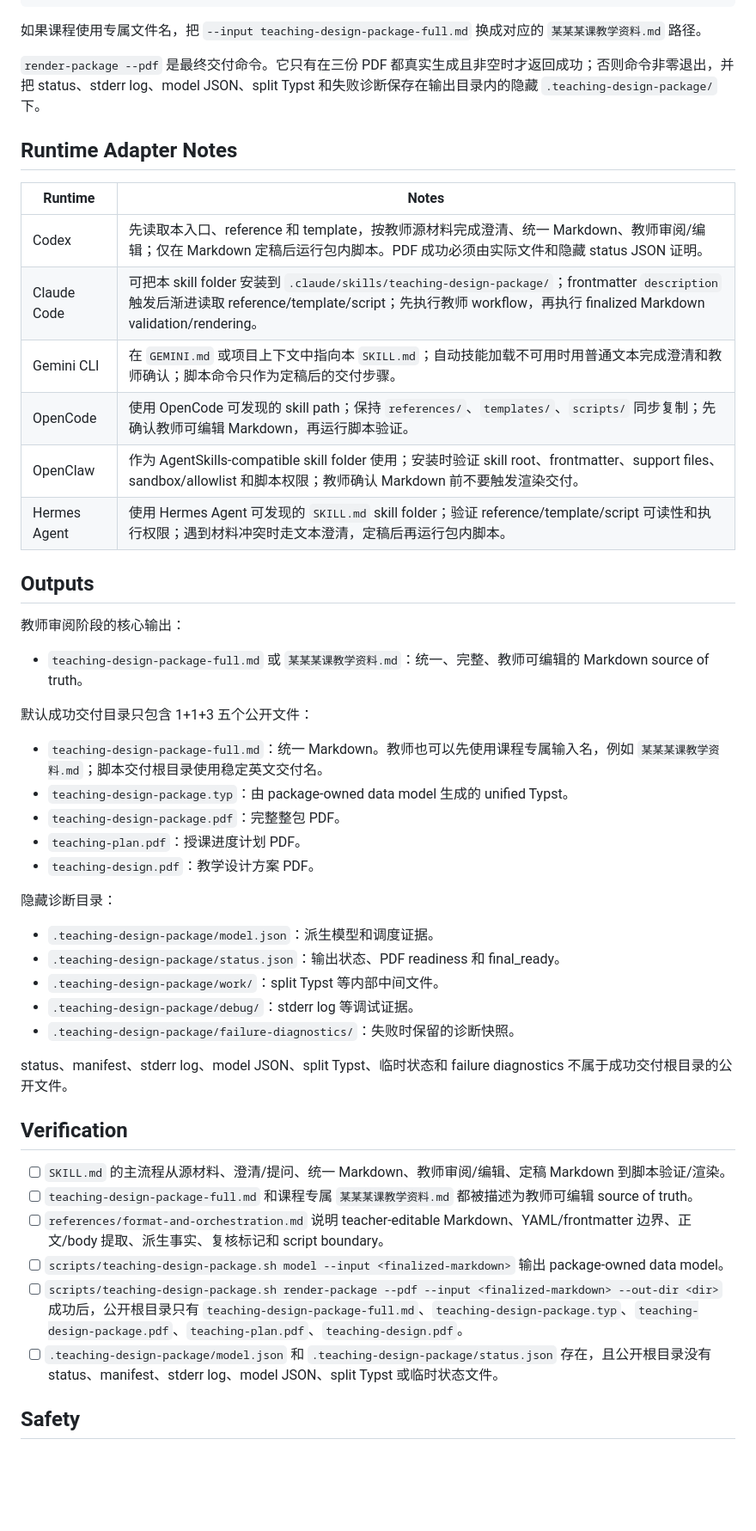
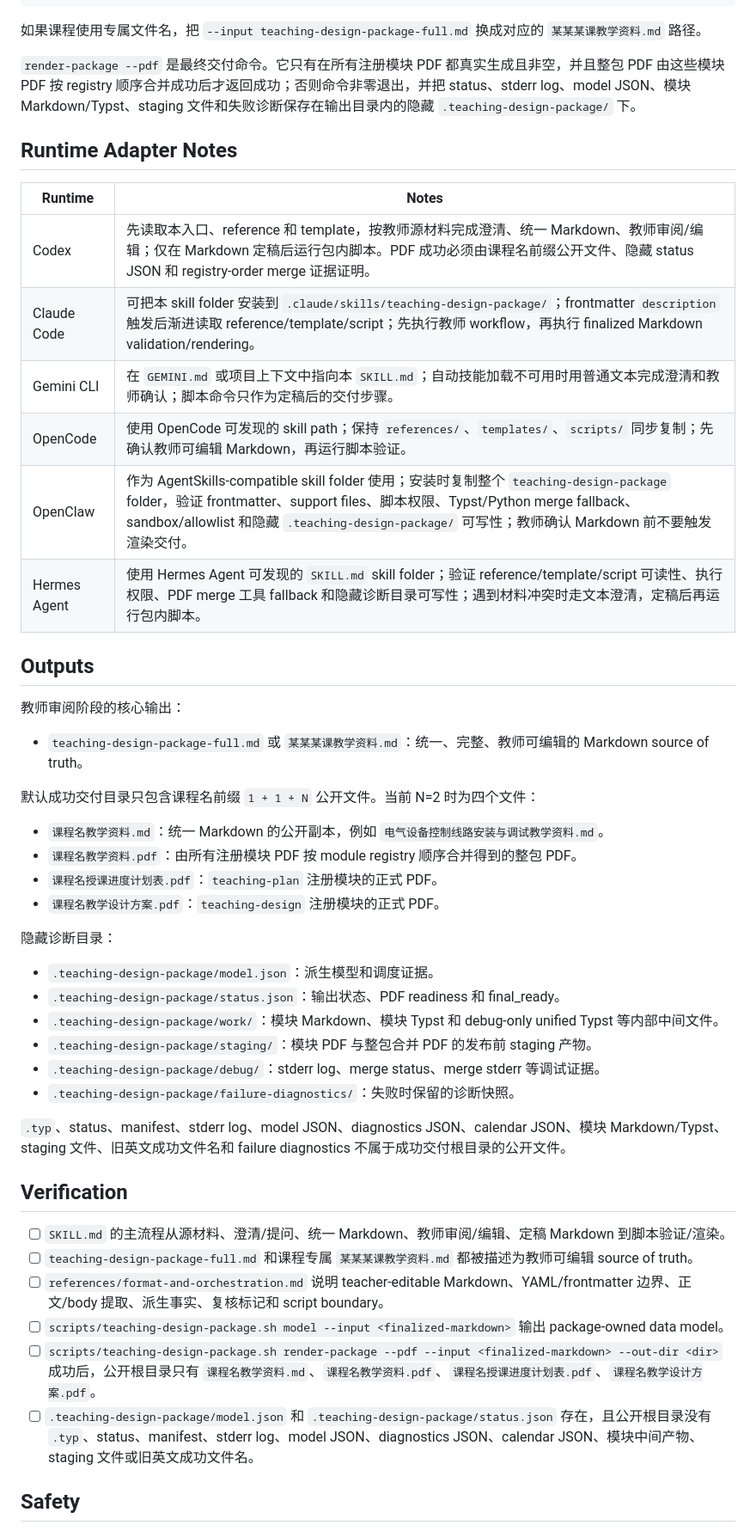
Before and after one commit to Presto-io/Presto-Agent-Skills, a Markdown page: skills/teaching-design-package/SKILL.md, the part around one of its changes. Shown at 86% size. Rendered like a GitHub page; blank space fills up the shorter version.

Commit message:
docs(36-01): document course-prefixed delivery contract
- replace old public output list with 1+1+N course filenames
- document registry-order merge and hidden evidence boundaries

```diff
--- a/skills/teaching-design-package/SKILL.md
+++ b/skills/teaching-design-package/SKILL.md
@@ -81,18 +81,18 @@ scripts/teaching-design-package.sh manifest \
 
 如果课程使用专属文件名，把 `--input teaching-design-package-full.md` 换成对应的 `某某某课教学资料.md` 路径。
 
-`render-package --pdf` 是最终交付命令。它只有在三份 PDF 都真实生成且非空时才返回成功；否则命令非零退出，并把 status、stderr log、model JSON、split Typst 和失败诊断保存在输出目录内的隐藏 `.teaching-design-package/` 下。
+`render-package --pdf` 是最终交付命令。它只有在所有注册模块 PDF 都真实生成且非空，并且整包 PDF 由这些模块 PDF 按 registry 顺序合并成功后才返回成功；否则命令非零退出，并把 status、stderr log、model JSON、模块 Markdown/Typst、staging 文件和失败诊断保存在输出目录内的隐藏 `.teaching-design-package/` 下。
 
 ## Runtime Adapter Notes
 
 | Runtime | Notes |
 |---------|-------|
-| Codex | 先读取本入口、reference 和 template，按教师源材料完成澄清、统一 Markdown、教师审阅/编辑；仅在 Markdown 定稿后运行包内脚本。PDF 成功必须由实际文件和隐藏 status JSON 证明。 |
+| Codex | 先读取本入口、reference 和 template，按教师源材料完成澄清、统一 Markdown、教师审阅/编辑；仅在 Markdown 定稿后运行包内脚本。PDF 成功必须由课程名前缀公开文件、隐藏 status JSON 和 registry-order merge 证据证明。 |
 | Claude Code | 可把本 skill folder 安装到 `.claude/skills/teaching-design-package/`；frontmatter `description` 触发后渐进读取 reference/template/script；先执行教师 workflow，再执行 finalized Markdown validation/rendering。 |
 | Gemini CLI | 在 `GEMINI.md` 或项目上下文中指向本 `SKILL.md`；自动技能加载不可用时用普通文本完成澄清和教师确认；脚本命令只作为定稿后的交付步骤。 |
 | OpenCode | 使用 OpenCode 可发现的 skill path；保持 `references/`、`templates/`、`scripts/` 同步复制；先确认教师可编辑 Markdown，再运行脚本验证。 |
-| OpenClaw | 作为 AgentSkills-compatible skill folder 使用；安装时验证 skill root、frontmatter、support files、sandbox/allowlist 和脚本权限；教师确认 Markdown 前不要触发渲染交付。 |
-| Hermes Agent | 使用 Hermes Agent 可发现的 `SKILL.md` skill folder；验证 reference/template/script 可读性和执行权限；遇到材料冲突时走文本澄清，定稿后再运行包内脚本。 |
+| OpenClaw | 作为 AgentSkills-compatible skill folder 使用；安装时复制整个 `teaching-design-package` folder，验证 frontmatter、support files、脚本权限、Typst/Python merge fallback、sandbox/allowlist 和隐藏 `.teaching-design-package/` 可写性；教师确认 Markdown 前不要触发渲染交付。 |
+| Hermes Agent | 使用 Hermes Agent 可发现的 `SKILL.md` skill folder；验证 reference/template/script 可读性、执行权限、PDF merge 工具 fallback 和隐藏诊断目录可写性；遇到材料冲突时走文本澄清，定稿后再运行包内脚本。 |
 
 ## Outputs
 
@@ -100,23 +100,23 @@ scripts/teaching-design-package.sh manifest \
 
 - `teaching-design-package-full.md` 或 `某某某课教学资料.md`：统一、完整、教师可编辑的 Markdown source of truth。
 
-默认成功交付目录只包含 1+1+3 五个公开文件：
+默认成功交付目录只包含课程名前缀 `1 + 1 + N` 公开文件。当前 N=2 时为四个文件：
 
-- `teaching-design-package-full.md`：统一 Markdown。教师也可以先使用课程专属输入名，例如 `某某某课教学资料.md`；脚本交付根目录使用稳定英文交付名。
-- `teaching-design-package.typ`：由 package-owned data model 生成的 unified Typst。
-- `teaching-design-package.pdf`：完整整包 PDF。
-- `teaching-plan.pdf`：授课进度计划 PDF。
-- `teaching-design.pdf`：教学设计方案 PDF。
+- `课程名教学资料.md`：统一 Markdown 的公开副本，例如 `电气设备控制线路安装与调试教学资料.md`。
+- `课程名教学资料.pdf`：由所有注册模块 PDF 按 module registry 顺序合并得到的整包 PDF。
+- `课程名授课进度计划表.pdf`：`teaching-plan` 注册模块的正式 PDF。
+- `课程名教学设计方案.pdf`：`teaching-design` 注册模块的正式 PDF。
 
 隐藏诊断目录：
 
 - `.teaching-design-package/model.json`：派生模型和调度证据。
 - `.teaching-design-package/status.json`：输出状态、PDF readiness 和 final_ready。
-- `.teaching-design-package/work/`：split Typst 等内部中间文件。
-- `.teaching-design-package/debug/`：stderr log 等调试证据。
+- `.teaching-design-package/work/`：模块 Markdown、模块 Typst 和 debug-only unified Typst 等内部中间文件。
+- `.teaching-design-package/staging/`：模块 PDF 与整包合并 PDF 的发布前 staging 产物。
+- `.teaching-design-package/debug/`：stderr log、merge status、merge stderr 等调试证据。
 - `.teaching-design-package/failure-diagnostics/`：失败时保留的诊断快照。
 
-status、manifest、stderr log、model JSON、split Typst、临时状态和 failure diagnostics 不属于成功交付根目录的公开文件。
+`.typ`、status、manifest、stderr log、model JSON、diagnostics JSON、calendar JSON、模块 Markdown/Typst、staging 文件、旧英文成功文件名和 failure diagnostics 不属于成功交付根目录的公开文件。
 
 ## Verification
 
@@ -124,8 +124,8 @@ status、manifest、stderr log、model JSON、split Typst、临时状态和 fail
 - [ ] `teaching-design-package-full.md` 和课程专属 `某某某课教学资料.md` 都被描述为教师可编辑 source of truth。
 - [ ] `references/format-and-orchestration.md` 说明 teacher-editable Markdown、YAML/frontmatter 边界、正文/body 提取、派生事实、复核标记和 script boundary。
 - [ ] `scripts/teaching-design-package.sh model --input <finalized-markdown>` 输出 package-owned data model。
-- [ ] `scripts/teaching-design-package.sh render-package --pdf --input <finalized-markdown> --out-dir <dir>` 成功后，公开根目录只有 `teaching-design-package-full.md`、`teaching-design-package.typ`、`teaching-design-package.pdf`、`teaching-plan.pdf`、`teaching-design.pdf`。
-- [ ] `.teaching-design-package/model.json` 和 `.teaching-design-package/status.json` 存在，且公开根目录没有 status、manifest、stderr log、model JSON、split Typst 或临时状态文件。
+- [ ] `scripts/teaching-design-package.sh render-package --pdf --input <finalized-markdown> --out-dir <dir>` 成功后，公开根目录只有 `课程名教学资料.md`、`课程名教学资料.pdf`、`课程名授课进度计划表.pdf`、`课程名教学设计方案.pdf`。
+- [ ] `.teaching-design-package/model.json` 和 `.teaching-design-package/status.json` 存在，且公开根目录没有 `.typ`、status、manifest、stderr log、model JSON、diagnostics JSON、calendar JSON、模块中间产物、staging 文件或旧英文成功文件名。
 
 ## Safety
 
```
Also changed, not shown: other parts of skills/teaching-design-package/SKILL.md (+2 -2 lines), 1 other file.
